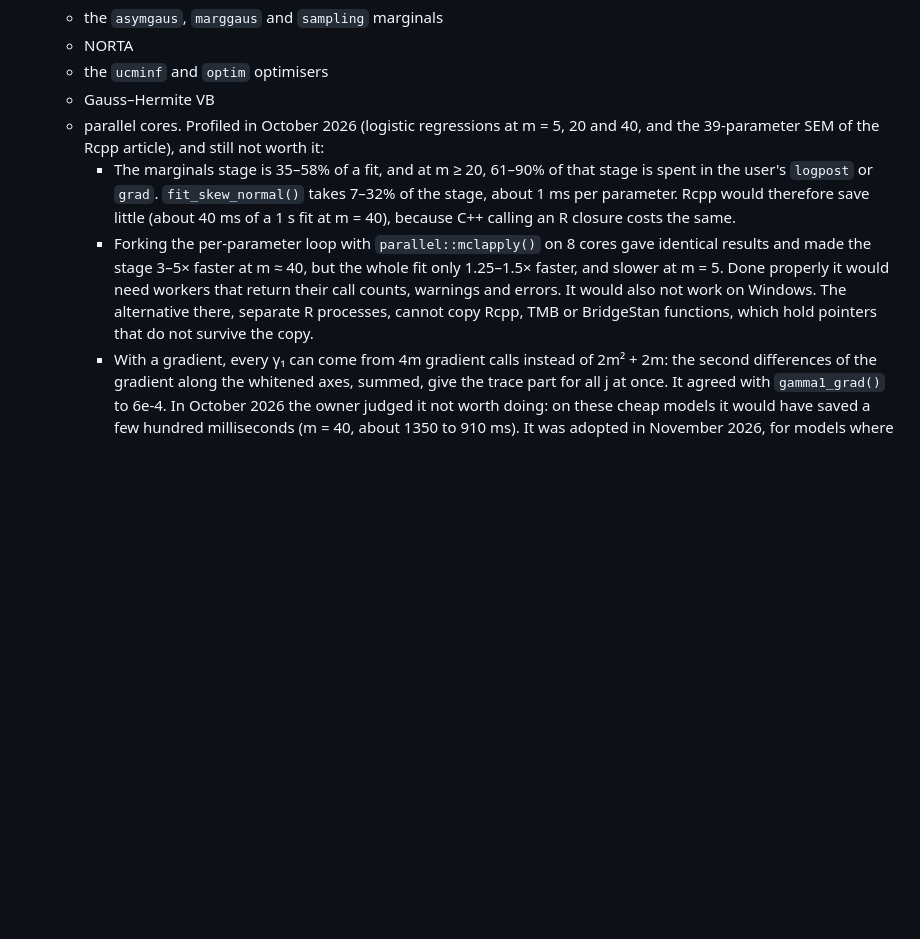
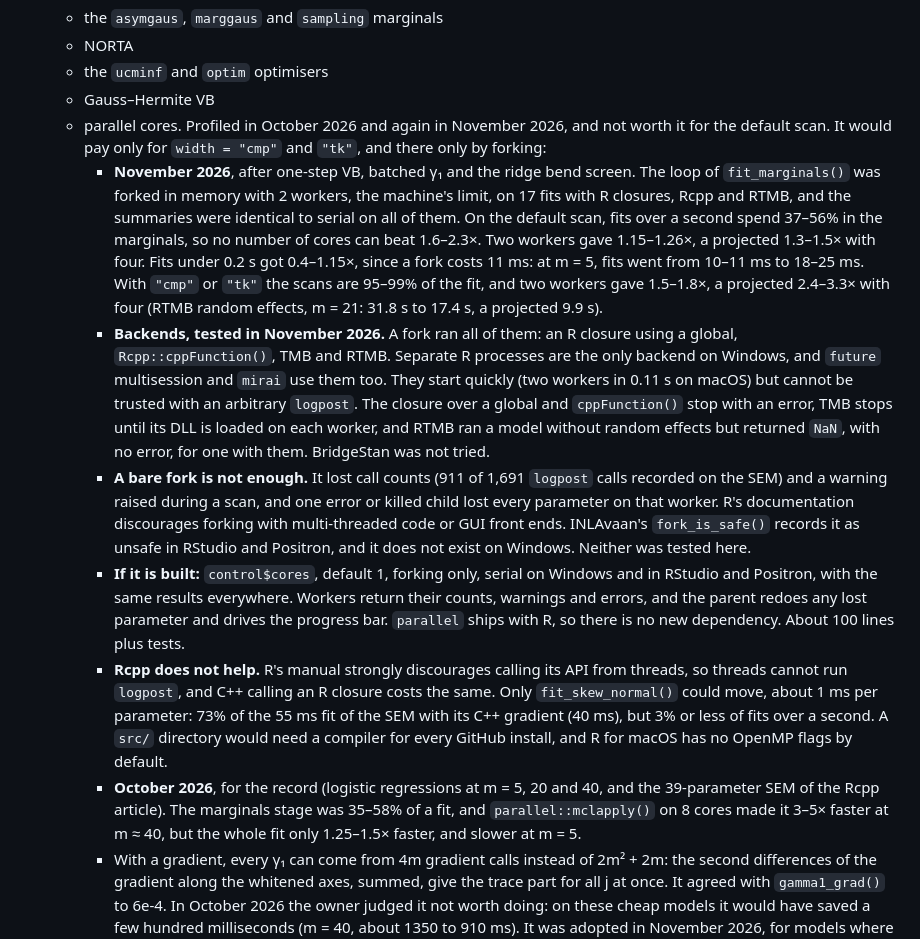
Before and after one commit to haziqj/inlavanilla, a Markdown page: lab/DESIGN.md, the part around the change. GitHub-like rendering; blank space fills up the shorter version.

Commit message:
Update the record of parallel cores in the design notes

```diff
--- a/lab/DESIGN.md
+++ b/lab/DESIGN.md
@@ -43,9 +43,13 @@ Decisions agreed after `IDEA.md` was written. Where the two disagree, this file
   - NORTA
   - the `ucminf` and `optim` optimisers
   - Gauss–Hermite VB
-  - parallel cores. Profiled in October 2026 (logistic regressions at m = 5, 20 and 40, and the 39-parameter SEM of the Rcpp article), and still not worth it:
-    - The marginals stage is 35–58% of a fit, and at m ≥ 20, 61–90% of that stage is spent in the user's `logpost` or `grad`. `fit_skew_normal()` takes 7–32% of the stage, about 1 ms per parameter. Rcpp would therefore save little (about 40 ms of a 1 s fit at m = 40), because C++ calling an R closure costs the same.
-    - Forking the per-parameter loop with `parallel::mclapply()` on 8 cores gave identical results and made the stage 3–5× faster at m ≈ 40, but the whole fit only 1.25–1.5× faster, and slower at m = 5. Done properly it would need workers that return their call counts, warnings and errors. It would also not work on Windows. The alternative there, separate R processes, cannot copy Rcpp, TMB or BridgeStan functions, which hold pointers that do not survive the copy.
+  - parallel cores. Profiled in October 2026 and again in November 2026, and not worth it for the default scan. It would pay only for `width = "cmp"` and `"tk"`, and there only by forking:
+    - **November 2026**, after one-step VB, batched γ₁ and the ridge bend screen. The loop of `fit_marginals()` was forked in memory with 2 workers, the machine's limit, on 17 fits with R closures, Rcpp and RTMB, and the summaries were identical to serial on all of them. On the default scan, fits over a second spend 37–56% in the marginals, so no number of cores can beat 1.6–2.3×. Two workers gave 1.15–1.26×, a projected 1.3–1.5× with four. Fits under 0.2 s got 0.4–1.15×, since a fork costs 11 ms: at m = 5, fits went from 10–11 ms to 18–25 ms. With `"cmp"` or `"tk"` the scans are 95–99% of the fit, and two workers gave 1.5–1.8×, a projected 2.4–3.3× with four (RTMB random effects, m = 21: 31.8 s to 17.4 s, a projected 9.9 s).
+    - **Backends, tested in November 2026.** A fork ran all of them: an R closure using a global, `Rcpp::cppFunction()`, TMB and RTMB. Separate R processes are the only backend on Windows, and `future` multisession and `mirai` use them too. They start quickly (two workers in 0.11 s on macOS) but cannot be trusted with an arbitrary `logpost`. The closure over a global and `cppFunction()` stop with an error, TMB stops until its DLL is loaded on each worker, and RTMB ran a model without random effects but returned `NaN`, with no error, for one with them. BridgeStan was not tried.
+    - **A bare fork is not enough.** It lost call counts (911 of 1,691 `logpost` calls recorded on the SEM) and a warning raised during a scan, and one error or killed child lost every parameter on that worker. R's documentation discourages forking with multi-threaded code or GUI front ends. INLAvaan's `fork_is_safe()` records it as unsafe in RStudio and Positron, and it does not exist on Windows. Neither was tested here.
+    - **If it is built:** `control$cores`, default 1, forking only, serial on Windows and in RStudio and Positron, with the same results everywhere. Workers return their counts, warnings and errors, and the parent redoes any lost parameter and drives the progress bar. `parallel` ships with R, so there is no new dependency. About 100 lines plus tests.
+    - **Rcpp does not help.** R's manual strongly discourages calling its API from threads, so threads cannot run `logpost`, and C++ calling an R closure costs the same. Only `fit_skew_normal()` could move, about 1 ms per parameter: 73% of the 55 ms fit of the SEM with its C++ gradient (40 ms), but 3% or less of fits over a second. A `src/` directory would need a compiler for every GitHub install, and R for macOS has no OpenMP flags by default.
+    - **October 2026**, for the record (logistic regressions at m = 5, 20 and 40, and the 39-parameter SEM of the Rcpp article). The marginals stage was 35–58% of a fit, and `parallel::mclapply()` on 8 cores made it 3–5× faster at m ≈ 40, but the whole fit only 1.25–1.5× faster, and slower at m = 5.
     - With a gradient, every γ₁ can come from 4m gradient calls instead of 2m² + 2m: the second differences of the gradient along the whitened axes, summed, give the trace part for all j at once. It agreed with `gamma1_grad()` to 6e-4. In October 2026 the owner judged it not worth doing: on these cheap models it would have saved a few hundred milliseconds (m = 40, about 1350 to 910 ms). It was adopted in November 2026, for models where a gradient call is expensive (see "Batched γ₁" below). Without a gradient there is no such saving.
   - PPP and DIC
 
```
